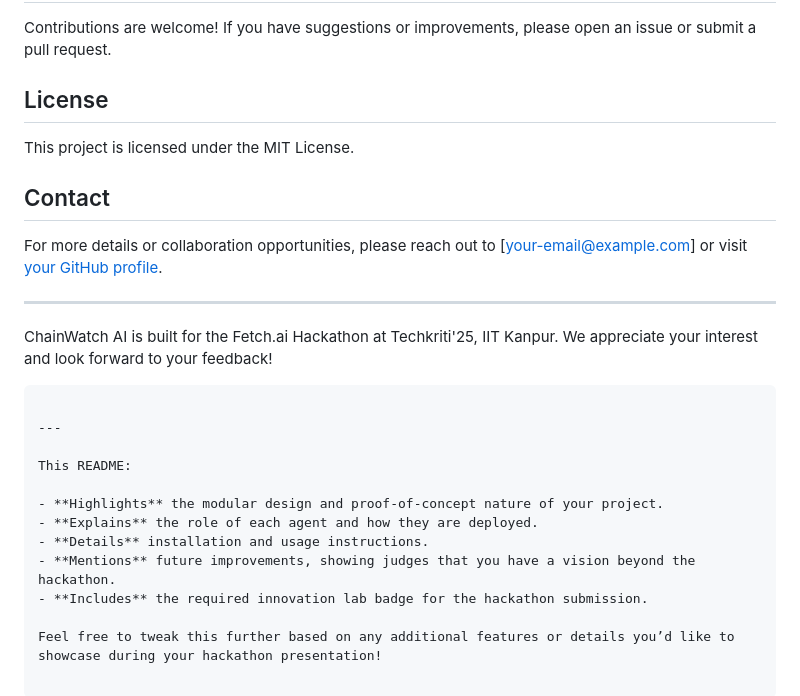
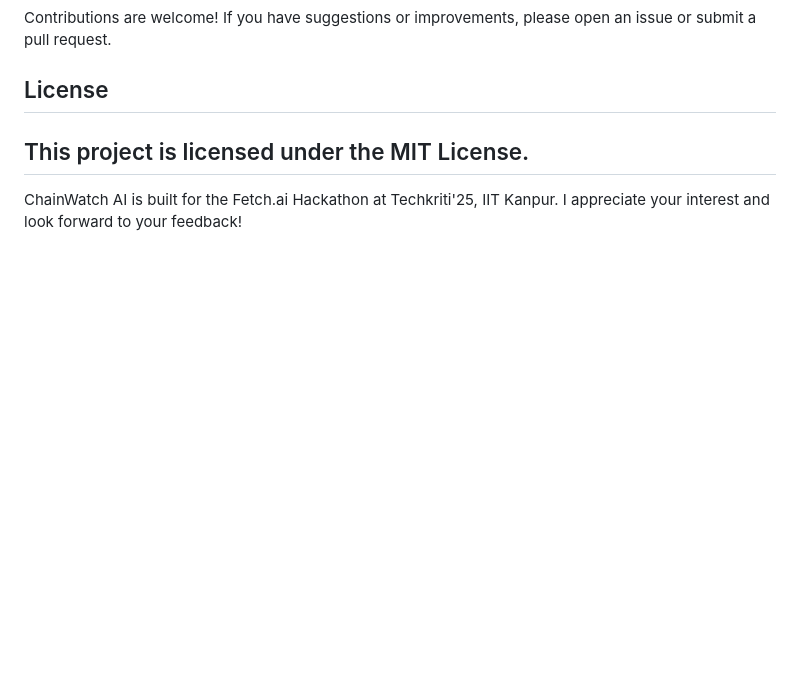
Before and after one commit to Towaiji/chainwatch-ai, a Markdown page: README.md, the part around the change printed below. GitHub-like rendering; blank space fills up the shorter version.

````diff
--- a/README.md
+++ b/README.md
@@ -106,24 +77,6 @@ Contributions are welcome! If you have suggestions or improvements, please open
 ## License
 
 This project is licensed under the MIT License.
-
-## Contact
-
-For more details or collaboration opportunities, please reach out to [your-email@example.com] or visit [your GitHub profile](https://github.com/Towaiji).
-
 ---
 
-ChainWatch AI is built for the Fetch.ai Hackathon at Techkriti'25, IIT Kanpur. We appreciate your interest and look forward to your feedback!
-```
-
----
-
-This README:
-
-- **Highlights** the modular design and proof-of-concept nature of your project.
-- **Explains** the role of each agent and how they are deployed.
-- **Details** installation and usage instructions.
-- **Mentions** future improvements, showing judges that you have a vision beyond the hackathon.
-- **Includes** the required innovation lab badge for the hackathon submission.
-
-Feel free to tweak this further based on any additional features or details you’d like to showcase during your hackathon presentation!
+ChainWatch AI is built for the Fetch.ai Hackathon at Techkriti'25, IIT Kanpur. I appreciate your interest and look forward to your feedback!
````
Also changed, not shown: other parts of README.md (+0 -29 lines).
